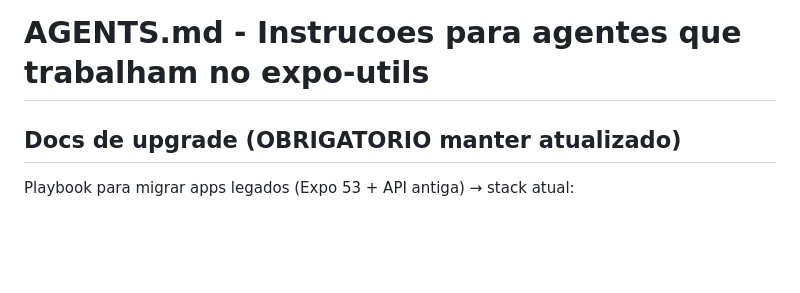
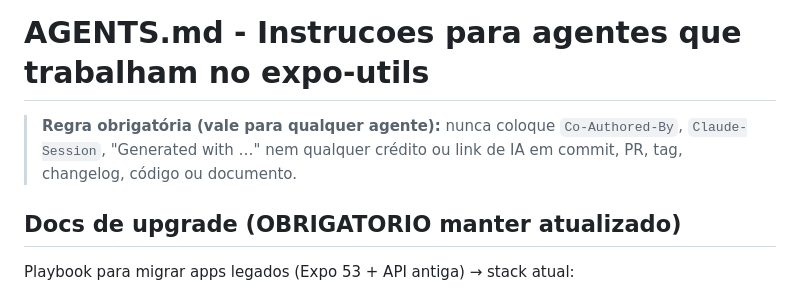
Before and after one commit to Pixel-Logic-Apps/expo-utils, a Markdown page: AGENTS.md, the part around the change. Drawn GitHub-style; blank space fills up the shorter version.

Commit message:
docs(agents): regra de nenhuma atribuição de IA no topo, para agentes que cortam arquivos longos

```diff
--- a/AGENTS.md
+++ b/AGENTS.md
@@ -1,4 +1,6 @@
 # AGENTS.md - Instrucoes para agentes que trabalham no expo-utils
+
+> **Regra obrigatória (vale para qualquer agente):** nunca coloque `Co-Authored-By`, `Claude-Session`, "Generated with …" nem qualquer crédito ou link de IA em commit, PR, tag, changelog, código ou documento.
 
 ## Docs de upgrade (OBRIGATORIO manter atualizado)
 
```
